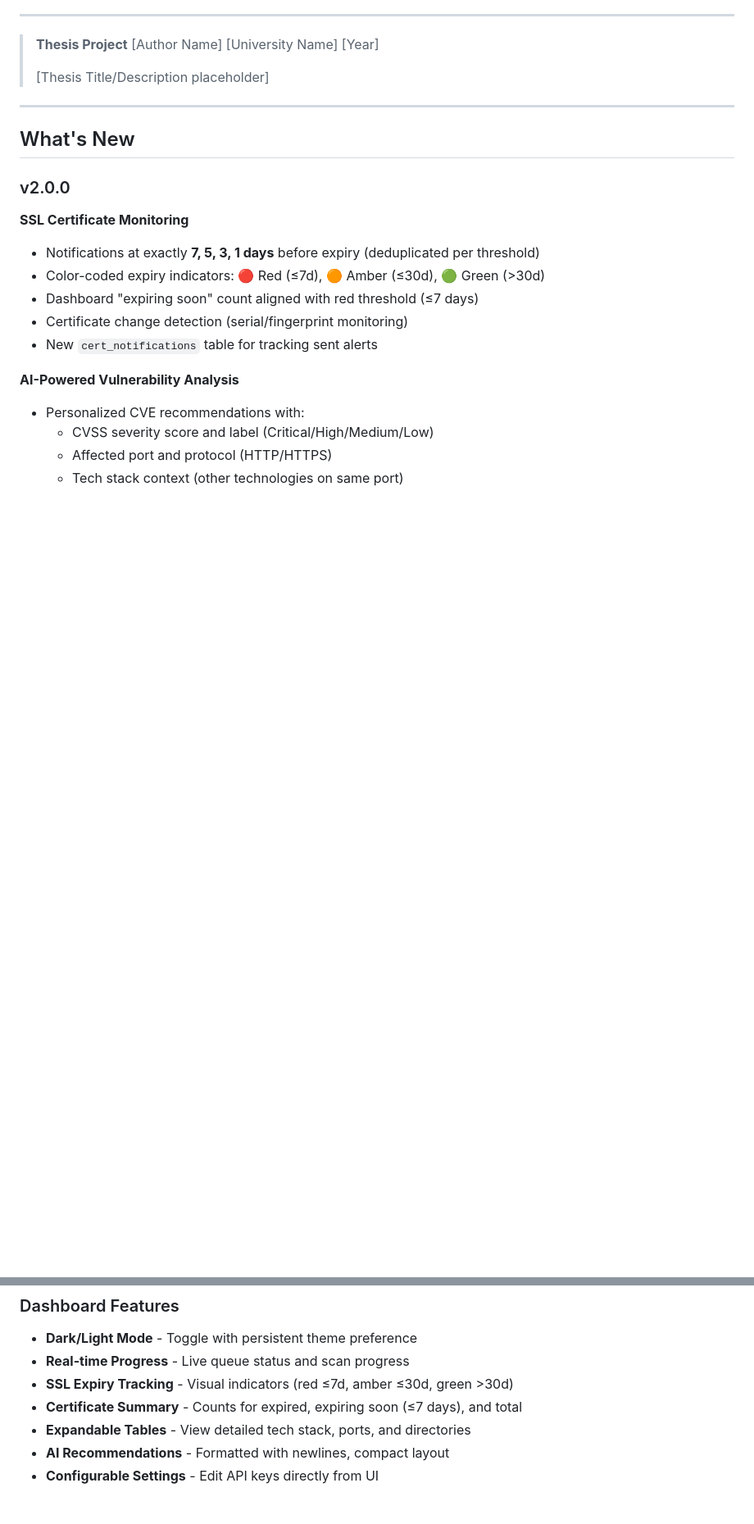
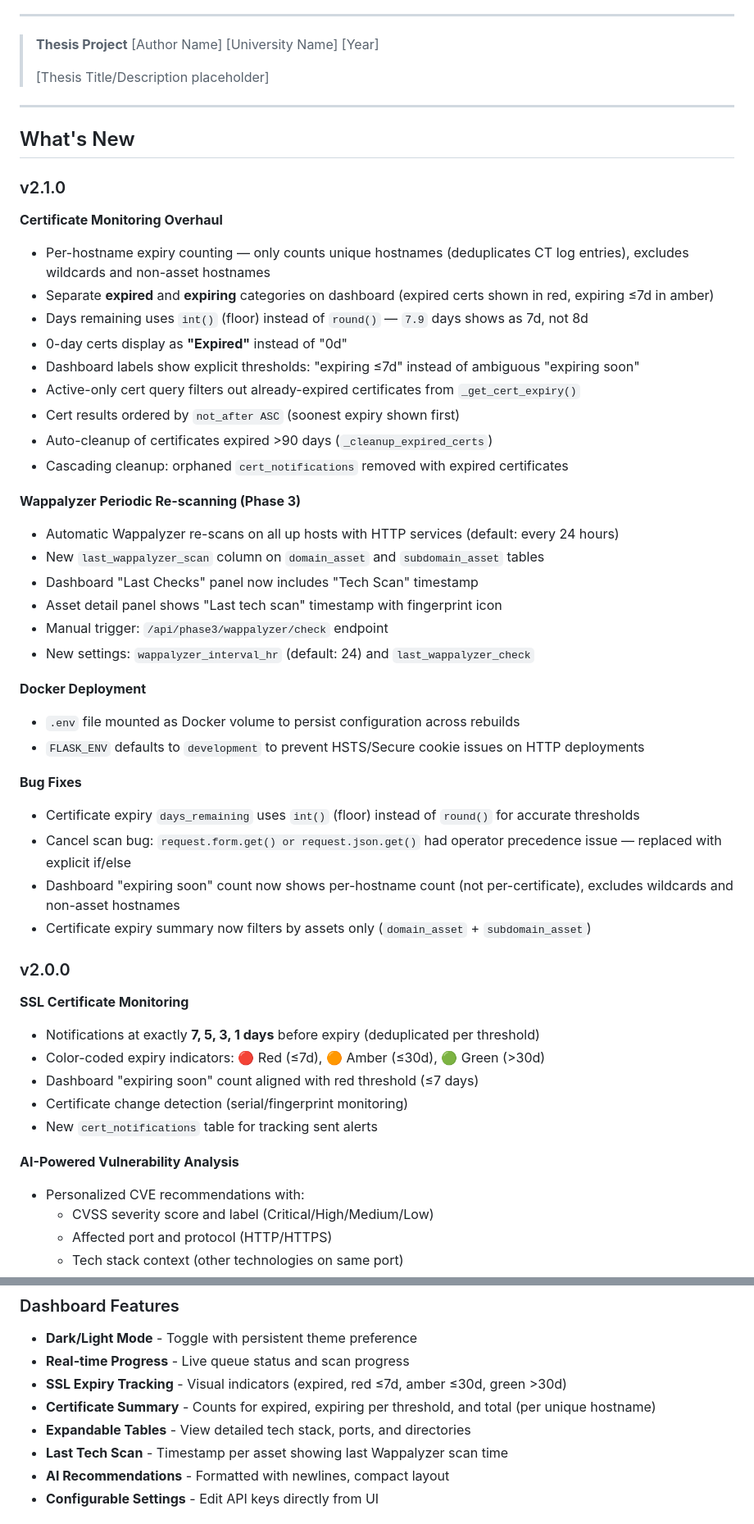
Before and after one commit to Kae-Desu/LazyEASM, a Markdown page: README.md, 2 parts joined by grey strips. Shown at 82% size. GitHub-like rendering; blank space fills up the shorter version.

Commit message:
update readme
updating readme cuz i forgor

```diff
--- a/README.md
+++ b/README.md
@@ -14,6 +14,37 @@ External Attack Surface Management (EASM) tool for asset discovery, vulnerabilit
 ---
 
 ## What's New
+
+### v2.1.0
+
+**Certificate Monitoring Overhaul**
+- Per-hostname expiry counting — only counts unique hostnames (deduplicates CT log entries), excludes wildcards and non-asset hostnames
+- Separate **expired** and **expiring** categories on dashboard (expired certs shown in red, expiring ≤7d in amber)
+- Days remaining uses `int()` (floor) instead of `round()` — `7.9` days shows as 7d, not 8d
+- 0-day certs display as **"Expired"** instead of "0d"
+- Dashboard labels show explicit thresholds: "expiring ≤7d" instead of ambiguous "expiring soon"
+- Active-only cert query filters out already-expired certificates from `_get_cert_expiry()`
+- Cert results ordered by `not_after ASC` (soonest expiry shown first)
+- Auto-cleanup of certificates expired >90 days (`_cleanup_expired_certs`)
+- Cascading cleanup: orphaned `cert_notifications` removed with expired certificates
+
+**Wappalyzer Periodic Re-scanning (Phase 3)**
+- Automatic Wappalyzer re-scans on all up hosts with HTTP services (default: every 24 hours)
+- New `last_wappalyzer_scan` column on `domain_asset` and `subdomain_asset` tables
+- Dashboard "Last Checks" panel now includes "Tech Scan" timestamp
+- Asset detail panel shows "Last tech scan" timestamp with fingerprint icon
+- Manual trigger: `/api/phase3/wappalyzer/check` endpoint
+- New settings: `wappalyzer_interval_hr` (default: 24) and `last_wappalyzer_check`
+
+**Docker Deployment**
+- `.env` file mounted as Docker volume to persist configuration across rebuilds
+- `FLASK_ENV` defaults to `development` to prevent HSTS/Secure cookie issues on HTTP deployments
+
+**Bug Fixes**
+- Certificate expiry `days_remaining` uses `int()` (floor) instead of `round()` for accurate thresholds
+- Cancel scan bug: `request.form.get() or request.json.get()` had operator precedence issue — replaced with explicit if/else
+- Dashboard "expiring soon" count now shows per-hostname count (not per-certificate), excludes wildcards and non-asset hostnames
+- Certificate expiry summary now filters by assets only (`domain_asset` + `subdomain_asset`)
 
 ### v2.0.0
 
@@ -142,9 +175,10 @@ _Generated by gemini-2.5-flash_
 ### Dashboard Features
 - **Dark/Light Mode** - Toggle with persistent theme preference
 - **Real-time Progress** - Live queue status and scan progress
-- **SSL Expiry Tracking** - Visual indicators (red ≤7d, amber ≤30d, green >30d)
-- **Certificate Summary** - Counts for expired, expiring soon (≤7 days), and total
+- **SSL Expiry Tracking** - Visual indicators (expired, red ≤7d, amber ≤30d, green >30d)
+- **Certificate Summary** - Counts for expired, expiring per threshold, and total (per unique hostname)
 - **Expandable Tables** - View detailed tech stack, ports, and directories
+- **Last Tech Scan** - Timestamp per asset showing last Wappalyzer scan time
 - **AI Recommendations** - Formatted with newlines, compact layout
 - **Configurable Settings** - Edit API keys directly from UI
 
```
Also changed, not shown: other parts of README.md (+46 -9 lines).
